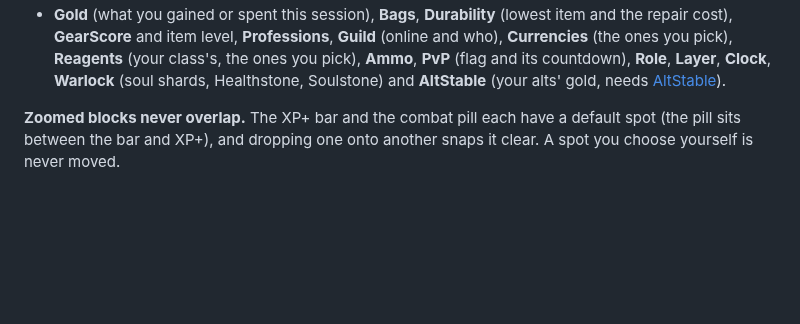
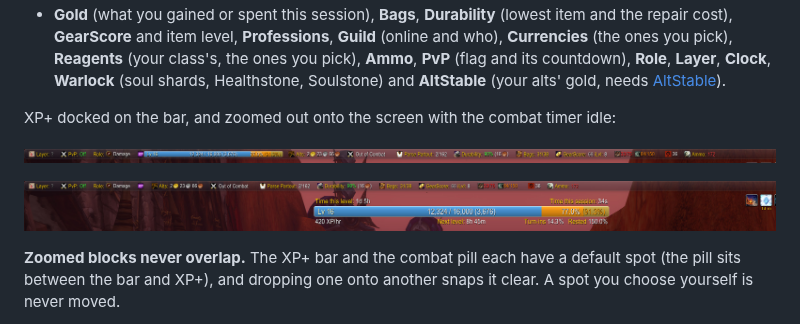
Before and after one commit to Spotnick2/GlassPanel, a Markdown page: README.md, the part around the change. GitHub-like rendering; pictures changed too: docs/screenshots/xp-docked.png (added), docs/screenshots/xp-zoomed.png (added); blank space fills up the shorter version.

Commit message:
README: XP+ docked and zoomed screenshots (#112)
Co-Authored-By: Claude Sonnet 5.5 <noreply@anthropic.com>

```diff
--- a/README.md
+++ b/README.md
@@ -41,6 +41,12 @@ for a full-width bar; `/gpanel setup` can also write an Edit Mode layout that ma
   **PvP** (flag and its countdown), **Role**, **Layer**, **Clock**, **Warlock** (soul shards,
   Healthstone, Soulstone) and **AltStable** (your alts' gold, needs
   [AltStable](https://www.curseforge.com/wow/addons/altstable)).
+
+XP+ docked on the bar, and zoomed out onto the screen with the combat timer idle:
+
+![XP+ docked in the middle of the bar](https://raw.githubusercontent.com/Spotnick2/GlassPanel/main/docs/screenshots/xp-docked.png)
+
+![XP+ zoomed under the bar, the Combat block saying Out of Combat](https://raw.githubusercontent.com/Spotnick2/GlassPanel/main/docs/screenshots/xp-zoomed.png)
 
 **Zoomed blocks never overlap.** The XP+ bar and the combat pill each have a default spot
 (the pill sits between the bar and XP+), and dropping one onto another snaps it clear. A spot you
```
